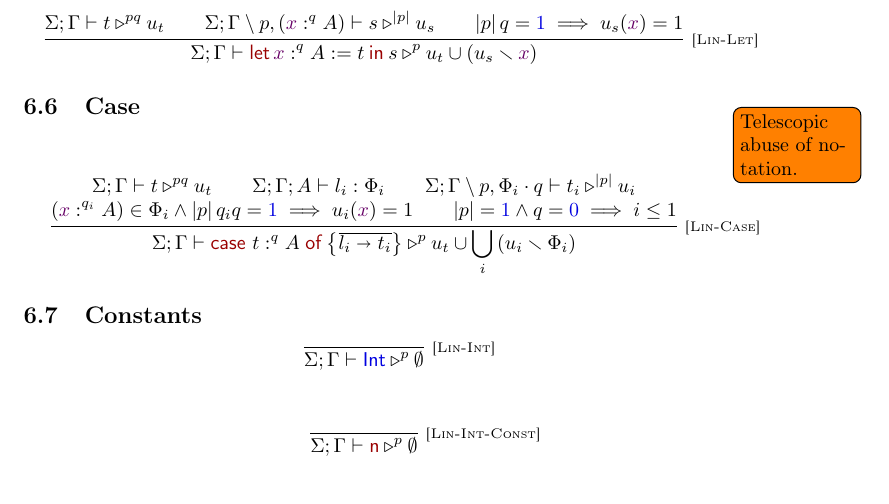
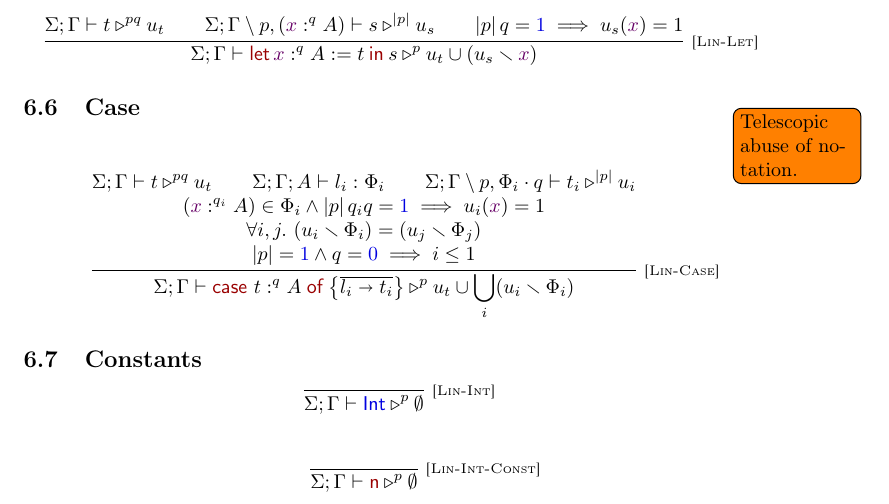
Before and after one commit to mjustus/idris-core, a LaTeX document (main.tex): part of page 9 of 10, cut so that both start at the same text. Compiled offline with pdfLaTeX.

Commit message:
Branches have to agree on linear usage

```diff
--- a/main.tex
+++ b/main.tex
@@ -685,10 +685,11 @@ Intuitively, this rule forbids\todo[noline]{Ask Edwin for an explanation.} usage
   \linCheckJ \Gamma t {\multQE p q} {u_t} \\
   \checkPatJ \Sigma \Gamma A {l_i} {\Phi_i}\\
   \linCheckJ {\restrictQ \Gamma p, \multQ {\Phi_i} q} {t_i} {\presence p} {u_i}\\\\
-  (\name x \OFq {q_i} A) \in \Phi_i \land \presence p q_i q = \one \implies u_i(\name x) = 1\\
+  (\name x \OFq {q_i} A) \in \Phi_i \land \presence p q_i q = \one \implies u_i(\name x) = 1\\\\
+  \forall i, j.~ (u_i \smallsetminus \Phi_i) = (u_j \smallsetminus \Phi_j)\\\\
   \presence p = \one \land q = \zero \implies i \leq 1
 } {
-  \linCheckJ \Gamma {\Case t q A {\Clause {l_i} {t_i}}} p {u_t \cup \bigcup_i {(u_i \smallsetminus \Phi_i)}}
+  \linCheckJ \Gamma {\Case t q A {\Clause {l_i} {t_i}}} p {u_t \cup {\bigcup_i (u_i \smallsetminus \Phi_i)}}
 }
 \end{mathpar}
 
```
